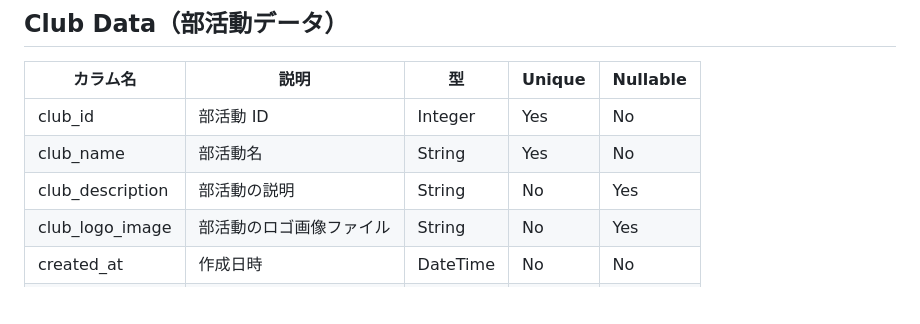
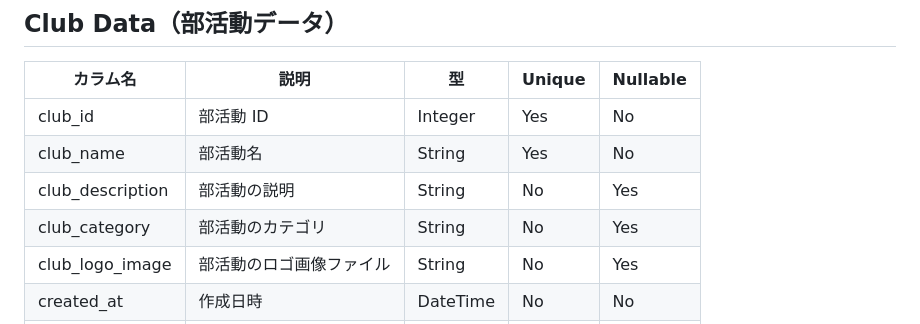
Before and after one commit to yumekiti-archive/ClubsActivity, a Markdown page: README.md, the part around the change. Rendered like a GitHub page; blank space fills up the shorter version.

Commit message:
`add` 部活動データにclub_categoryを追加した

```diff
--- a/README.md
+++ b/README.md
@@ -160,6 +160,7 @@ erDiagram
 | club_id          | 部活動 ID                | Integer  | Yes    | No       |
 | club_name        | 部活動名                 | String   | Yes    | No       |
 | club_description | 部活動の説明             | String   | No     | Yes      |
+| club_category    | 部活動のカテゴリ         | String   | No     | Yes      |
 | club_logo_image  | 部活動のロゴ画像ファイル | String   | No     | Yes      |
 | created_at       | 作成日時                 | DateTime | No     | No       |
 | updated_at       | 更新日時                 | DateTime | No     | No       |
```
